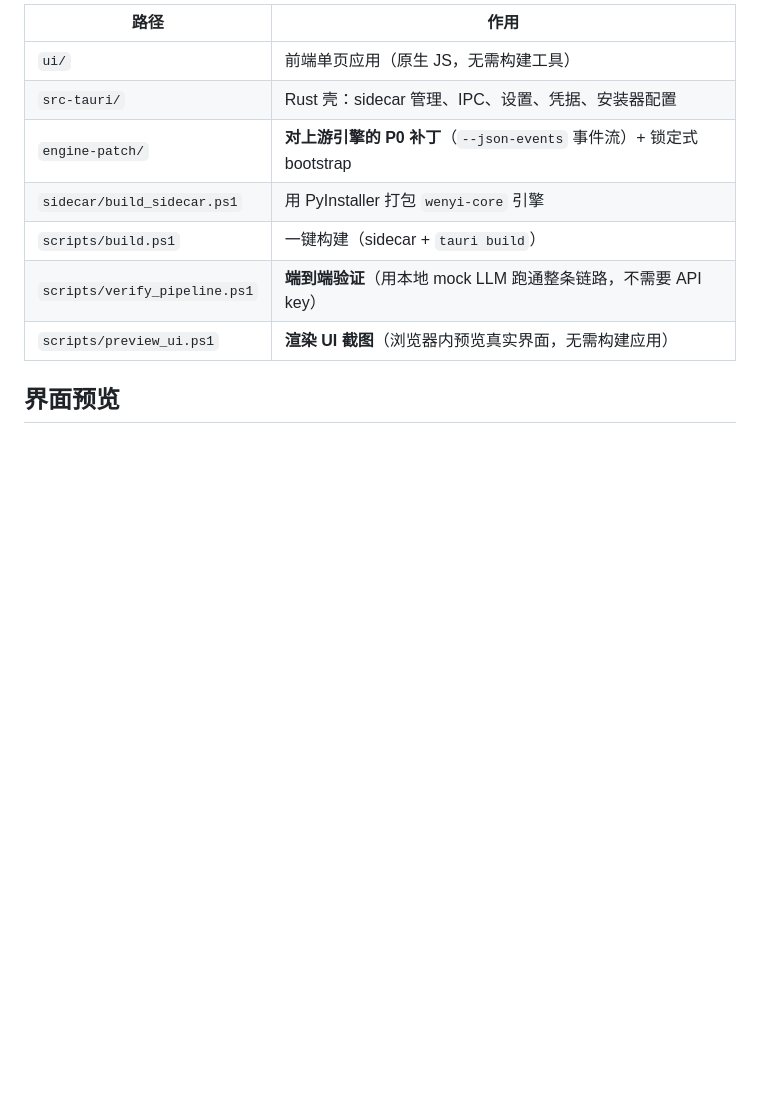
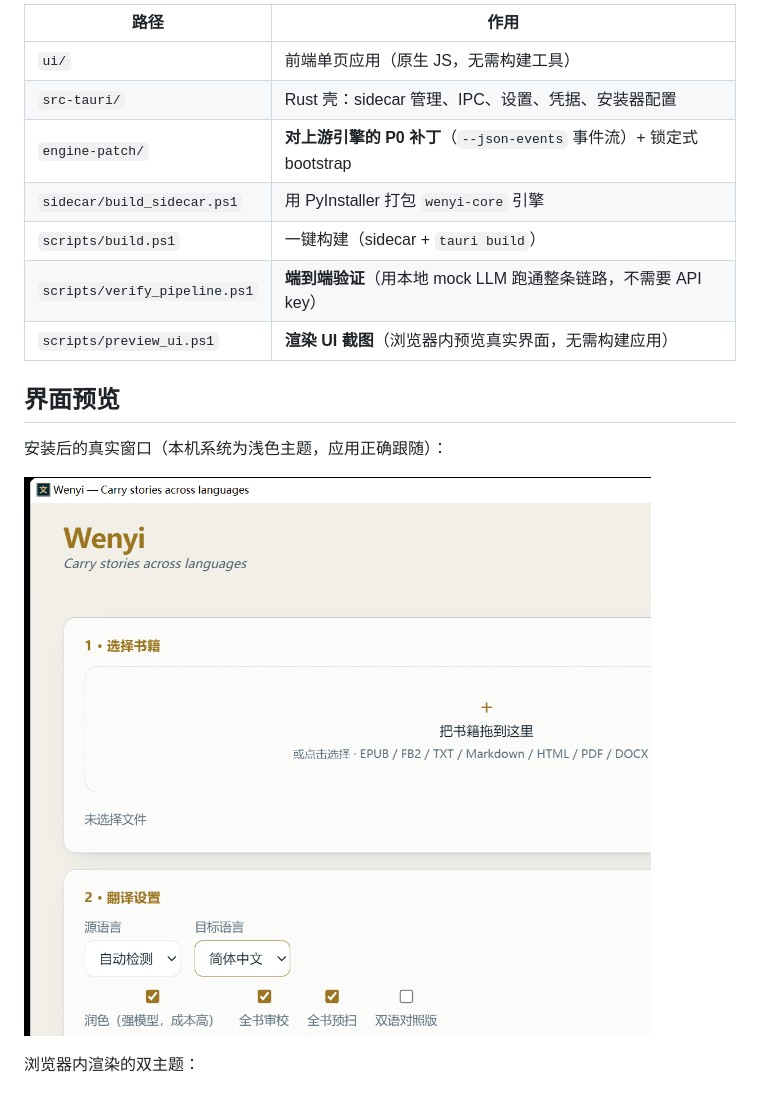
Before and after one commit to rw0104/wenyi-desktop, a Markdown page: README.md, the part around the change. Rendered like a GitHub page; pictures changed too: docs/images/ui-app-window.png (added); blank space fills up the shorter version.

```diff
--- a/README.md
+++ b/README.md
@@ -18,6 +18,12 @@
 | `scripts/preview_ui.ps1` | **渲染 UI 截图**（浏览器内预览真实界面，无需构建应用） |
 
 ## 界面预览
+
+安装后的真实窗口（本机系统为浅色主题，应用正确跟随）：
+
+![成品应用窗口](docs/images/ui-app-window.png)
+
+浏览器内渲染的双主题：
 
 ![深色](docs/images/ui-dark.png)
 ![浅色](docs/images/ui-light.png)
```
Also changed, not shown: 3 other files.
